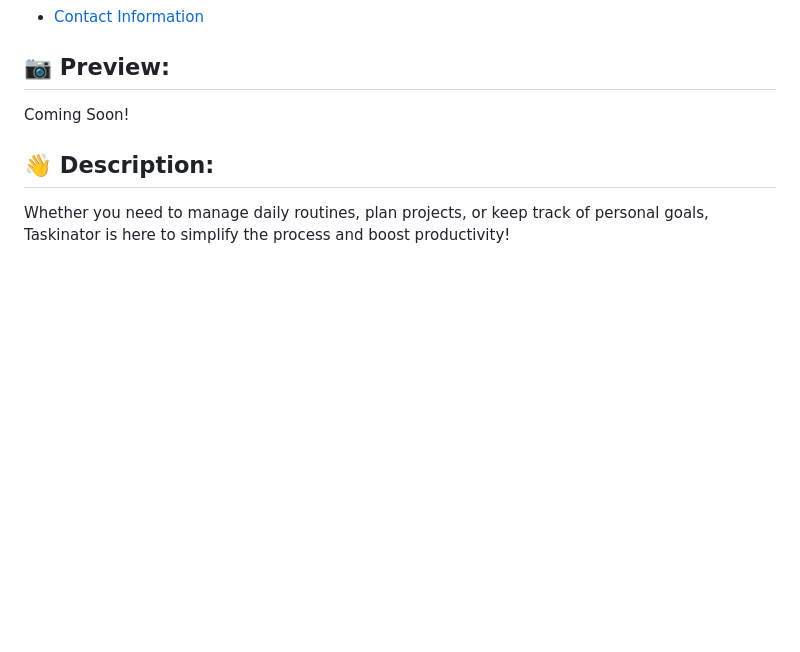
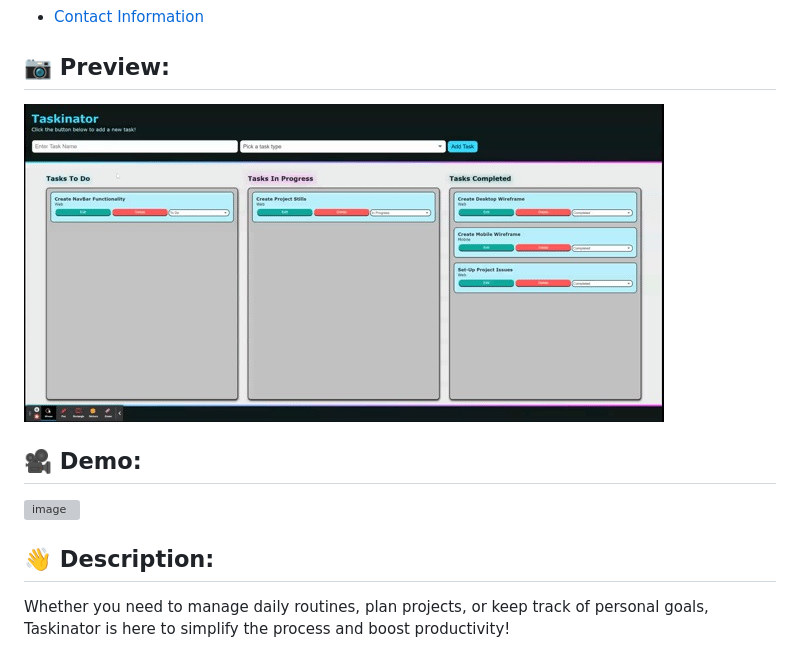
Before and after one commit to jwilferd10/taskinator, a Markdown page: README.md, the part around the change. Rendered like a GitHub page; blank space fills up the shorter version; grey boxes are pictures that could not be loaded.

Commit message:
Added the previews to the README file

```diff
--- a/README.md
+++ b/README.md
@@ -16,7 +16,10 @@
   - [Contact Information](#e-mail-contact-information)
 
 ## :camera: Preview:
-Coming Soon!
+![image](assets/images/TaskinatorStill.jpg)
+
+## :movie_camera: Demo:
+![image](assets/images/TaskinatorGIF.gif)
 
 ## :wave: Description:
 Whether you need to manage daily routines, plan projects, or keep track of personal goals, Taskinator is here to simplify the process and boost productivity!
```
